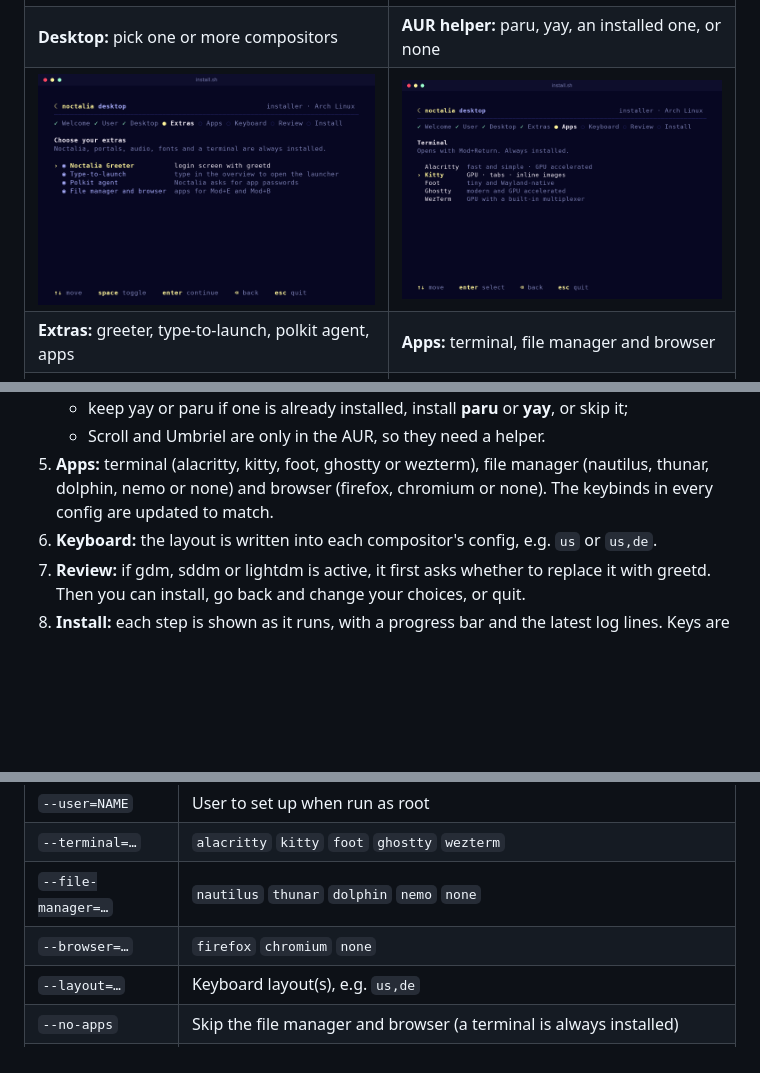
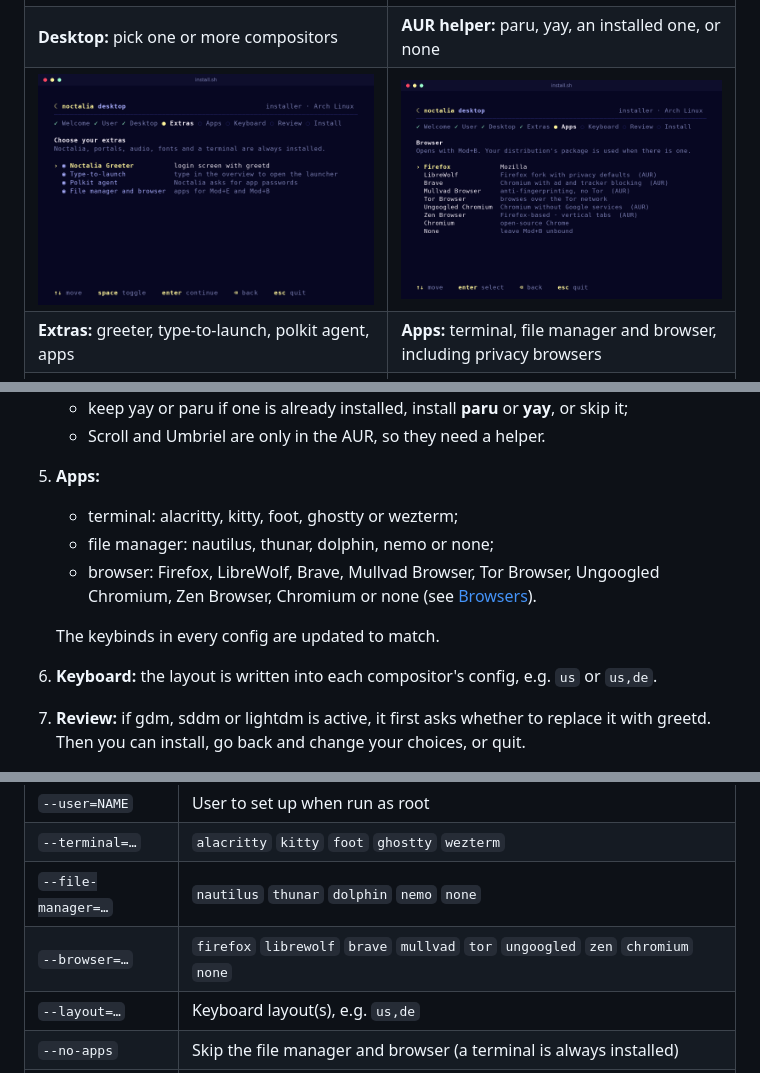
Before and after one commit to Abijspy/noctalia-niri-config-setup, a Markdown page: README.md, 3 parts joined by grey strips. Rendered like a GitHub page; pictures changed too: docs/screenshots/browser.png (added); blank space fills up the shorter version.

```diff
--- a/README.md
+++ b/README.md
@@ -28,8 +28,8 @@ The installer is a full-screen terminal UI written in plain bash, so it needs no
 |---|---|
 | ![Choosing compositors](docs/screenshots/desktop.png) | ![Choosing an AUR helper](docs/screenshots/aur.png) |
 | **Desktop:** pick one or more compositors | **AUR helper:** paru, yay, an installed one, or none |
-| ![Choosing extras](docs/screenshots/components.png) | ![Choosing a terminal](docs/screenshots/apps.png) |
-| **Extras:** greeter, type-to-launch, polkit agent, apps | **Apps:** terminal, file manager and browser |
+| ![Choosing extras](docs/screenshots/components.png) | ![Choosing a browser](docs/screenshots/browser.png) |
+| **Extras:** greeter, type-to-launch, polkit agent, apps | **Apps:** terminal, file manager and browser, including privacy browsers |
 | ![Review screen](docs/screenshots/review.png) | ![Installing](docs/screenshots/installing.png) |
 | **Review:** nothing changes until you choose *Install now* | **Install:** live steps, progress bar and the latest log lines |
 
@@ -63,7 +63,12 @@ On other distributions, compositors your distribution doesn't package are greyed
 4. **Extras:** Noctalia Greeter, overview type-to-launch, Noctalia's polkit agent, file manager and browser, and the lid-close lock (laptops only, and only with niri, Sway or Scroll). Then the **AUR helper**:
    - keep yay or paru if one is already installed, install **paru** or **yay**, or skip it;
    - Scroll and Umbriel are only in the AUR, so they need a helper.
-5. **Apps:** terminal (alacritty, kitty, foot, ghostty or wezterm), file manager (nautilus, thunar, dolphin, nemo or none) and browser (firefox, chromium or none). The keybinds in every config are updated to match.
+5. **Apps:**
+   - terminal: alacritty, kitty, foot, ghostty or wezterm;
+   - file manager: nautilus, thunar, dolphin, nemo or none;
+   - browser: Firefox, LibreWolf, Brave, Mullvad Browser, Tor Browser, Ungoogled Chromium, Zen Browser, Chromium or none (see [Browsers](#browsers)).
+
+   The keybinds in every config are updated to match.
 6. **Keyboard:** the layout is written into each compositor's config, e.g. `us` or `us,de`.
 7. **Review:** if gdm, sddm or lightdm is active, it first asks whether to replace it with greetd. Then you can install, go back and change your choices, or quit.
 8. **Install:** each step is shown as it runs, with a progress bar and the latest log lines. Keys are ignored during this step so it can't be stopped halfway.
@@ -158,7 +188,7 @@ What to know about each one:
 | `--user=NAME` | User to set up when run as root |
 | `--terminal=…` | `alacritty` `kitty` `foot` `ghostty` `wezterm` |
 | `--file-manager=…` | `nautilus` `thunar` `dolphin` `nemo` `none` |
-| `--browser=…` | `firefox` `chromium` `none` |
+| `--browser=…` | `firefox` `librewolf` `brave` `mullvad` `tor` `ungoogled` `zen` `chromium` `none` |
 | `--layout=…` | Keyboard layout(s), e.g. `us,de` |
 | `--no-apps` | Skip the file manager and browser (a terminal is always installed) |
 | `--no-greeter` | Skip Noctalia Greeter and greetd |
```
Also changed, not shown: other parts of README.md (+25 -0 lines), 1 other file.
